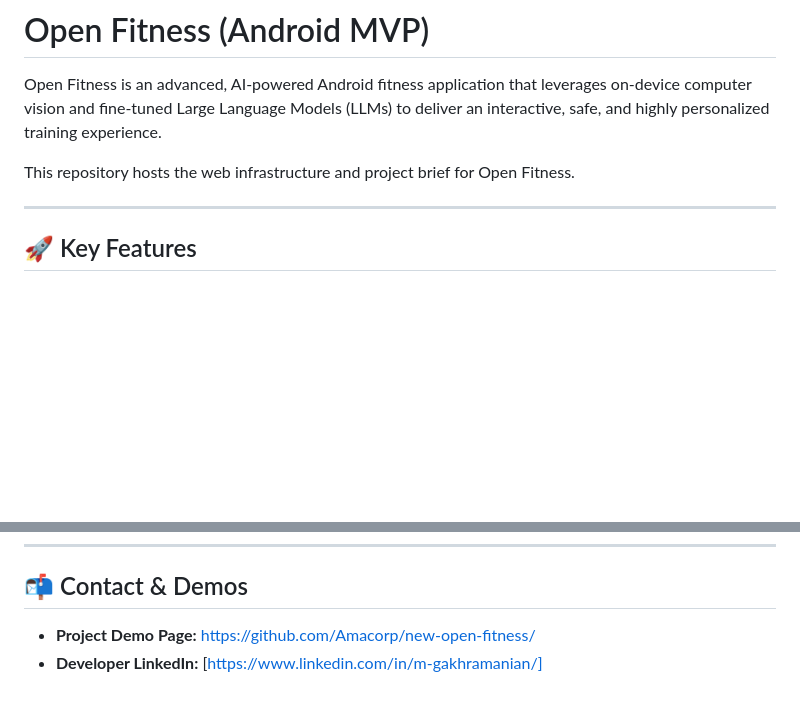
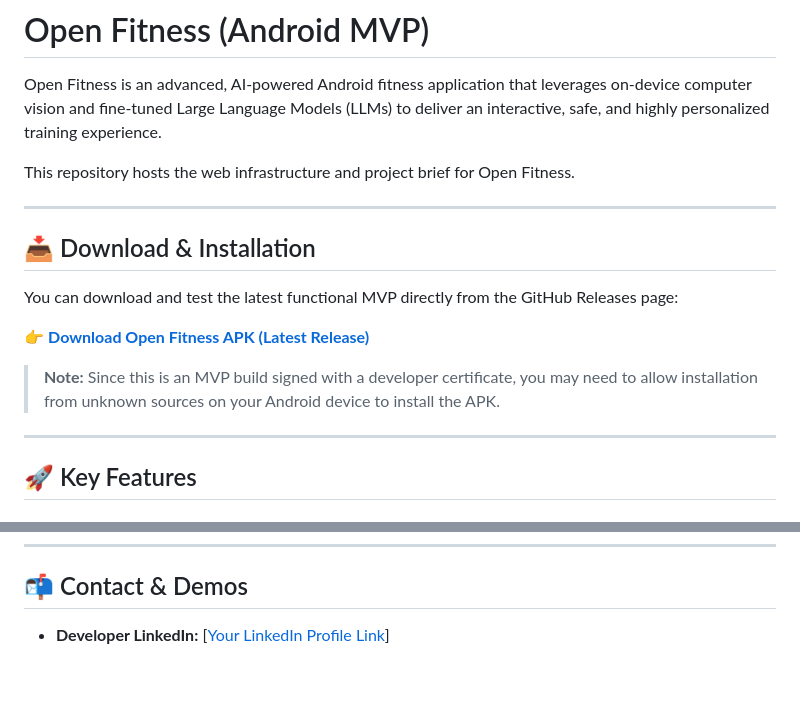
Before and after one commit to Amacorp/new-open-fitness, a Markdown page: README.md, 2 parts joined by grey strips. GitHub-like rendering; blank space fills up the shorter version.

```diff
--- a/README.md
+++ b/README.md
@@ -3,6 +3,16 @@
 Open Fitness is an advanced, AI-powered Android fitness application that leverages on-device computer vision and fine-tuned Large Language Models (LLMs) to deliver an interactive, safe, and highly personalized training experience.
 
 This repository hosts the web infrastructure and project brief for Open Fitness.
+
+---
+
+## 📥 Download & Installation
+
+You can download and test the latest functional MVP directly from the GitHub Releases page:
+
+👉 **[Download Open Fitness APK (Latest Release)](https://github.com/Amacorp/new-open-fitness/releases)**
+
+> **Note:** Since this is an MVP build signed with a developer certificate, you may need to allow installation from unknown sources on your Android device to install the APK.
 
 ---
 
@@ -55,5 +65,4 @@ I welcome any technical collaboration, consulting opportunities, or developer pa
 
 ## 📬 Contact & Demos
 
-*   **Project Demo Page:** [https://github.com/Amacorp/new-open-fitness/](https://github.com/Amacorp/new-open-fitness/)
-*   **Developer LinkedIn:** [https://www.linkedin.com/in/m-gakhramanian/]
+*   **Developer LinkedIn:** [[Your LinkedIn Profile Link](https://www.linkedin.com/in/m-gakhramanian/)]
```
